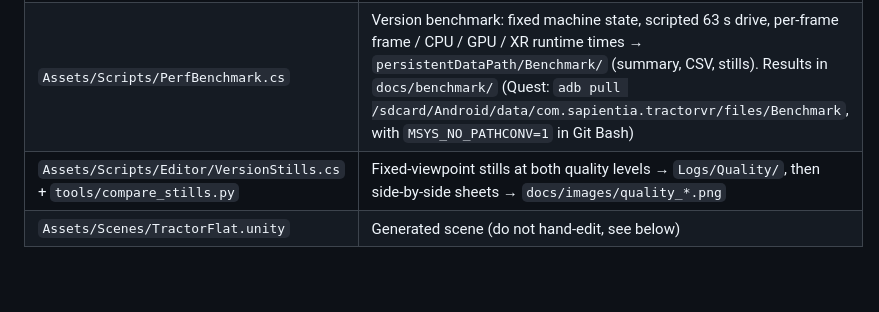
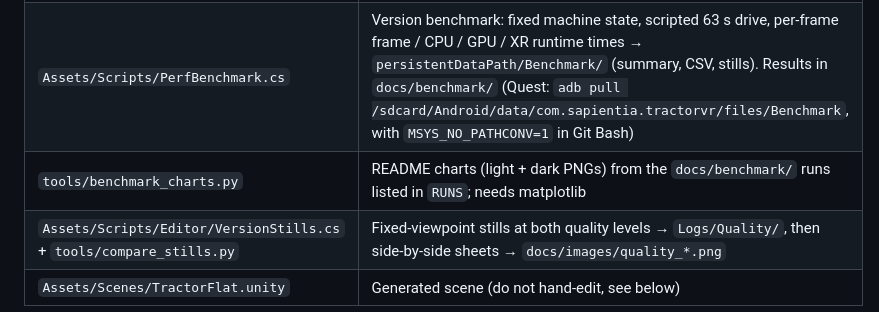
Before and after one commit to BorbMaty/TractorVR, a Markdown page: CLAUDE.md, the part around the change. GitHub-like rendering; blank space fills up the shorter version.

```diff
--- a/CLAUDE.md
+++ b/CLAUDE.md
@@ -51,6 +51,7 @@ See `README.md` for controls, `docs/ROADMAP.md` for what's next and `docs/DEVLOG
 | `Assets/Scripts/DesktopMode.cs` | PC desktop version in the same exe: VR if the OpenXR session is focused within 6 s, else XR off + monitor (`-desktop` / `-vr`, F9); mouse look / orbit, mouse fed into `VRHands` as the right hand (pick proxies on layer 30), on-screen menu from `CabPanel` entries |
 | `Assets/Scripts/QualityTier.cs` | Quest / PC tier at start: PC = model renderers cast shadows, `ShadowProxy` off; `CurrentBudget` for environment assets |
 | `Assets/Scripts/PerfBenchmark.cs` | Version benchmark: fixed machine state, scripted 63 s drive, per-frame frame / CPU / GPU / XR runtime times → `persistentDataPath/Benchmark/` (summary, CSV, stills). Results in `docs/benchmark/` (Quest: `adb pull /sdcard/Android/data/com.sapientia.tractorvr/files/Benchmark`, with `MSYS_NO_PATHCONV=1` in Git Bash) |
+| `tools/benchmark_charts.py` | README charts (light + dark PNGs) from the `docs/benchmark/` runs listed in `RUNS`; needs matplotlib |
 | `Assets/Scripts/Editor/VersionStills.cs` + `tools/compare_stills.py` | Fixed-viewpoint stills at both quality levels → `Logs/Quality/`, then side-by-side sheets → `docs/images/quality_*.png` |
 | `Assets/Scenes/TractorFlat.unity` | Generated scene (do not hand-edit, see below) |
 
```
Also changed, not shown: README.md (+14 -1 lines), docs/DEVLOG.md (+10 -2 lines), docs/images/bench_gpu_dark.png (added), docs/images/bench_gpu_light.png (added), docs/images/bench_timeline_dark.png (added), docs/images/bench_timeline_light.png (added), 1 other file.
